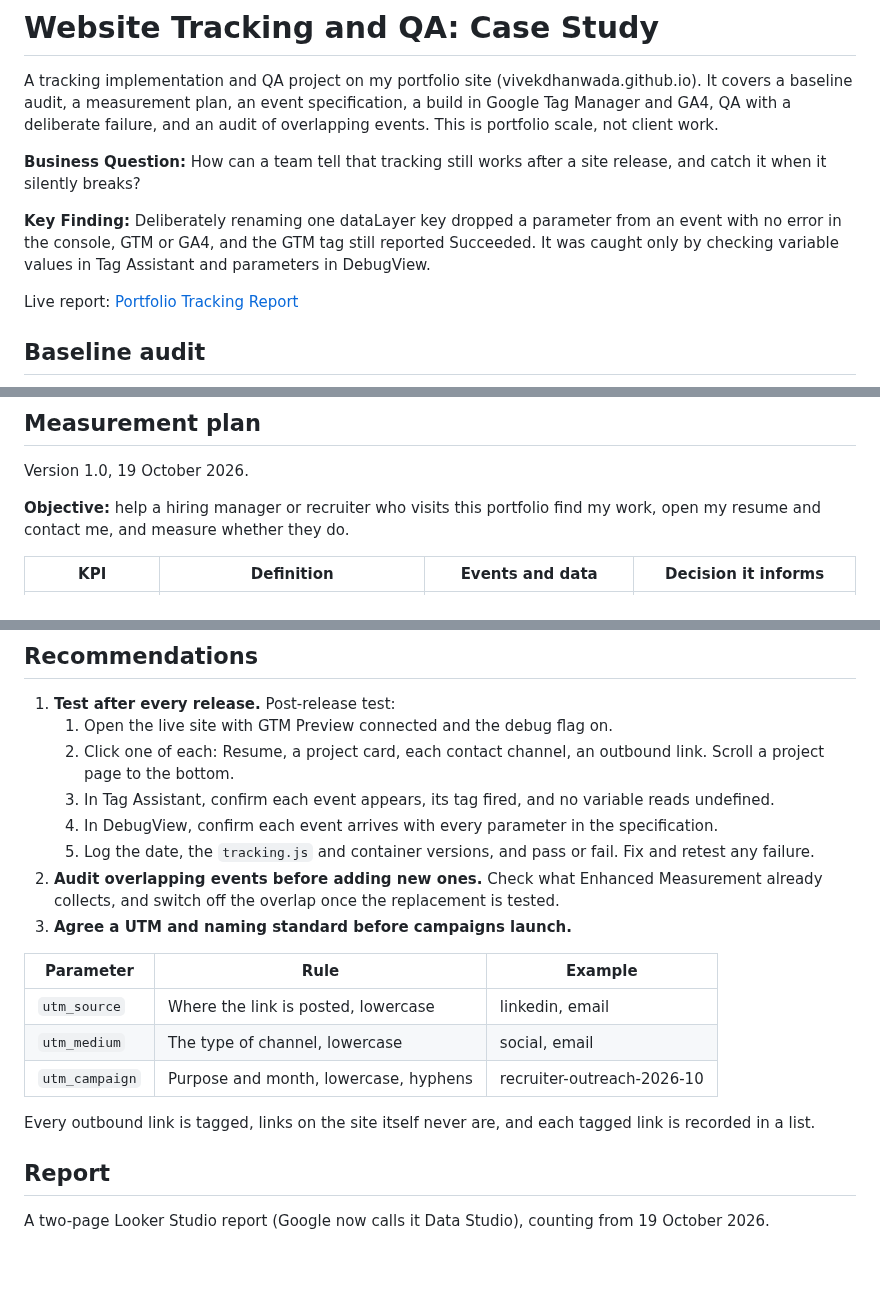
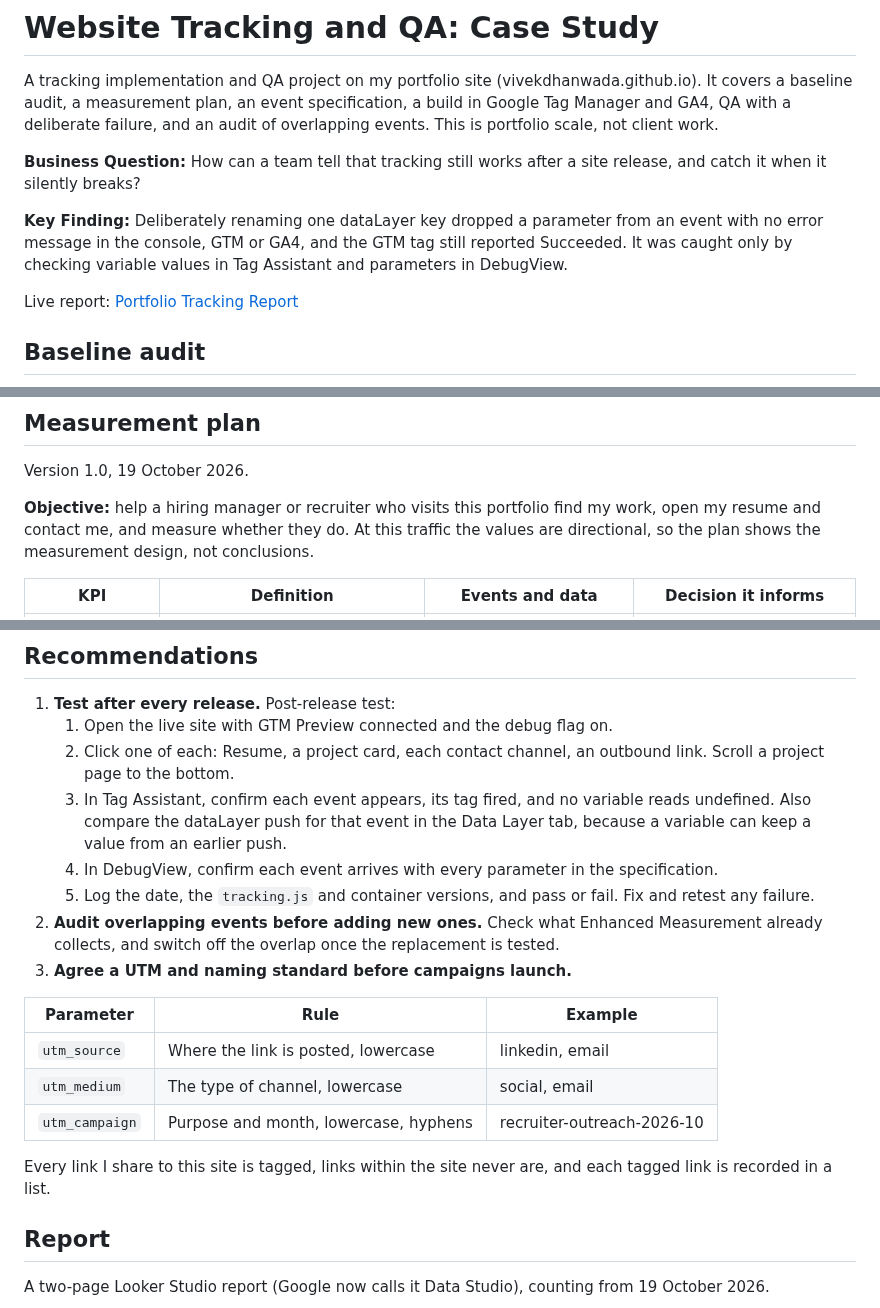
Before and after one commit to VivekDhanwada/data-analytics-portfolio, a Markdown page: 12-tracking-implementation-qa/README.md, 3 parts joined by grey strips. Rendered like a GitHub page; blank space fills up the shorter version.

```diff
--- a/12-tracking-implementation-qa/README.md
+++ b/12-tracking-implementation-qa/README.md
@@ -4,7 +4,7 @@ A tracking implementation and QA project on my portfolio site (vivekdhanwada.git
 
 **Business Question:** How can a team tell that tracking still works after a site release, and catch it when it silently breaks?
 
-**Key Finding:** Deliberately renaming one dataLayer key dropped a parameter from an event with no error in the console, GTM or GA4, and the GTM tag still reported Succeeded. It was caught only by checking variable values in Tag Assistant and parameters in DebugView.
+**Key Finding:** Deliberately renaming one dataLayer key dropped a parameter from an event with no error message in the console, GTM or GA4, and the GTM tag still reported Succeeded. It was caught only by checking variable values in Tag Assistant and parameters in DebugView.
 
 Live report: [Portfolio Tracking Report](https://datastudio.google.com/reporting/bccb2e6a-e81c-4219-b3cd-f641908a9696)
 
@@ -30,7 +30,7 @@ Recommendation: add five custom events from a written specification, mark `resum
 
 Version 1.0, 19 October 2026.
 
-**Objective:** help a hiring manager or recruiter who visits this portfolio find my work, open my resume and contact me, and measure whether they do.
+**Objective:** help a hiring manager or recruiter who visits this portfolio find my work, open my resume and contact me, and measure whether they do. At this traffic the values are directional, so the plan shows the measurement design, not conclusions.
 
 | KPI | Definition | Events and data | Decision it informs |
 |---|---|---|---|
@@ -152,7 +152,7 @@ Compared by presence in DebugView for the same interactions, so the counts thems
 1. **Test after every release.** Post-release test:
    1. Open the live site with GTM Preview connected and the debug flag on.
    2. Click one of each: Resume, a project card, each contact channel, an outbound link. Scroll a project page to the bottom.
-   3. In Tag Assistant, confirm each event appears, its tag fired, and no variable reads undefined.
+   3. In Tag Assistant, confirm each event appears, its tag fired, and no variable reads undefined. Also compare the dataLayer push for that event in the Data Layer tab, because a variable can keep a value from an earlier push.
    4. In DebugView, confirm each event arrives with every parameter in the specification.
    5. Log the date, the `tracking.js` and container versions, and pass or fail. Fix and retest any failure.
 2. **Audit overlapping events before adding new ones.** Check what Enhanced Measurement already collects, and switch off the overlap once the replacement is tested.
@@ -164,7 +164,7 @@ Compared by presence in DebugView for the same interactions, so the counts thems
 | `utm_medium` | The type of channel, lowercase | social, email |
 | `utm_campaign` | Purpose and month, lowercase, hyphens | recruiter-outreach-2026-10 |
 
-Every outbound link is tagged, links on the site itself never are, and each tagged link is recorded in a list.
+Every link I share to this site is tagged, links within the site never are, and each tagged link is recorded in a list.
 
 ## Report
 
```
Also changed, not shown: other parts of 12-tracking-implementation-qa/README.md (+4 -4 lines).
